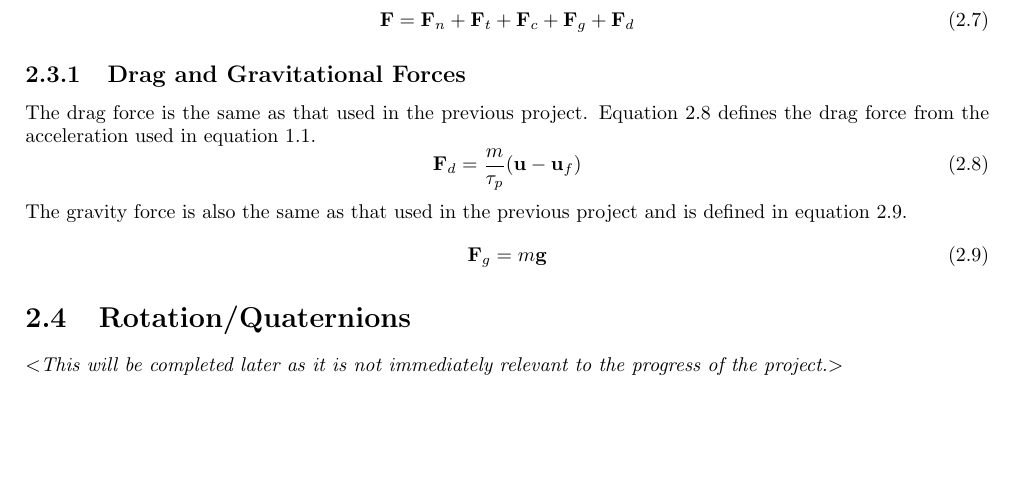
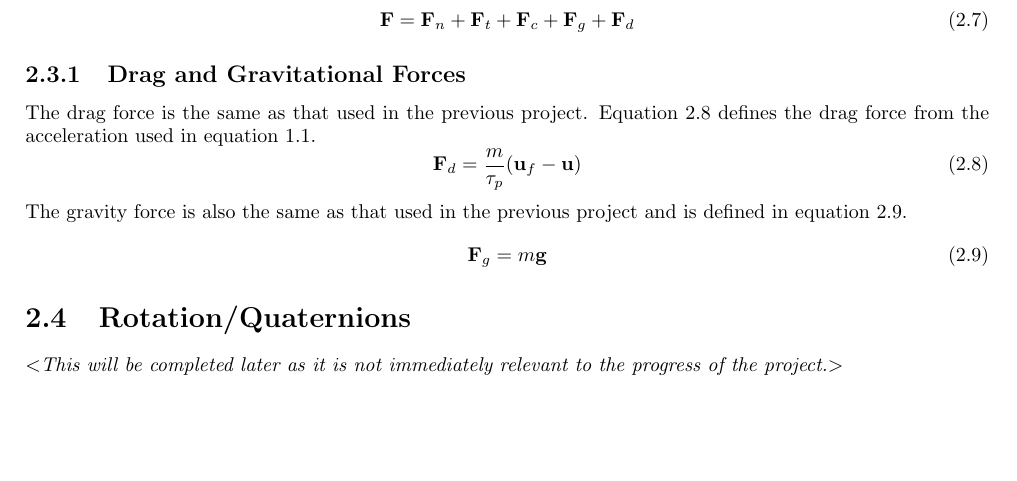
Before and after one commit to Xorgon/IP-Report, a LaTeX thesis (Report.tex): part of page 7 of 24, cut so that both start at the same text. Compiled offline with pdfLaTeX.

Commit message:
Corrected drag force equation.

```diff
--- a/Report.tex
+++ b/Report.tex
@@ -131,7 +131,7 @@ The motion of particles in the simulation is governed by equation \ref{eq:accele
 The drag force is the same as that used in the previous project. Equation \ref{eq:drag force} defines the drag force from the acceleration used in equation \ref{eq:single particle motion}.
 \begin{equation}
 \label{eq:drag force}
-\mathbf{F}_{d} = \dfrac{m}{\tau_p} (\mathbf{u} - \mathbf{u}_f)
+\mathbf{F}_{d} = \dfrac{m}{\tau_p} (\mathbf{u}_f - \mathbf{u})
 \end{equation}
 The gravity force is also the same as that used in the previous project and is defined in equation \ref{eq:gravitational force}.
 \begin{equation}
```
